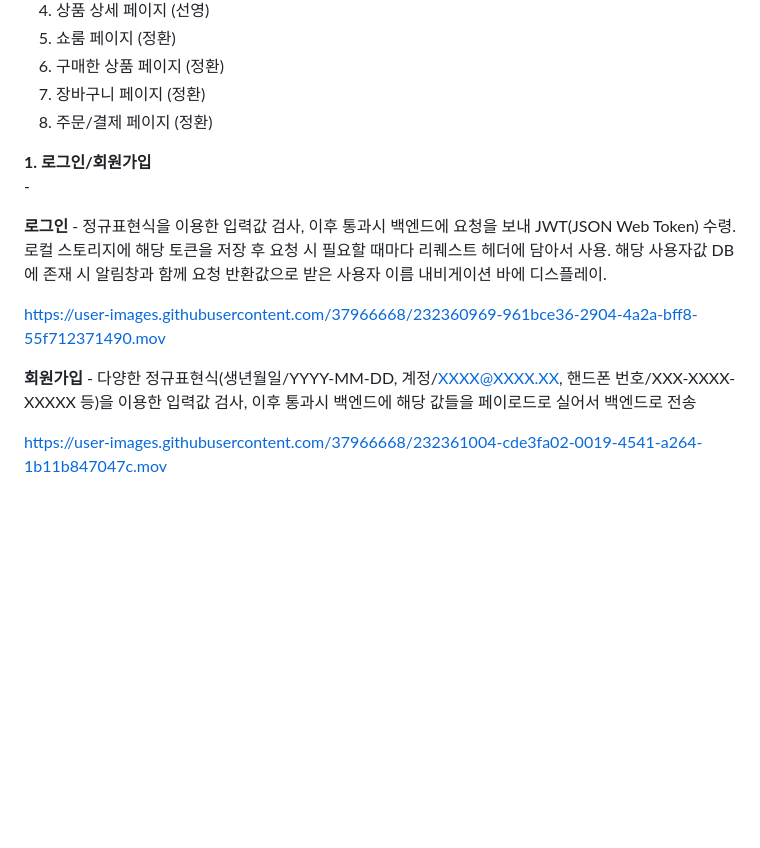
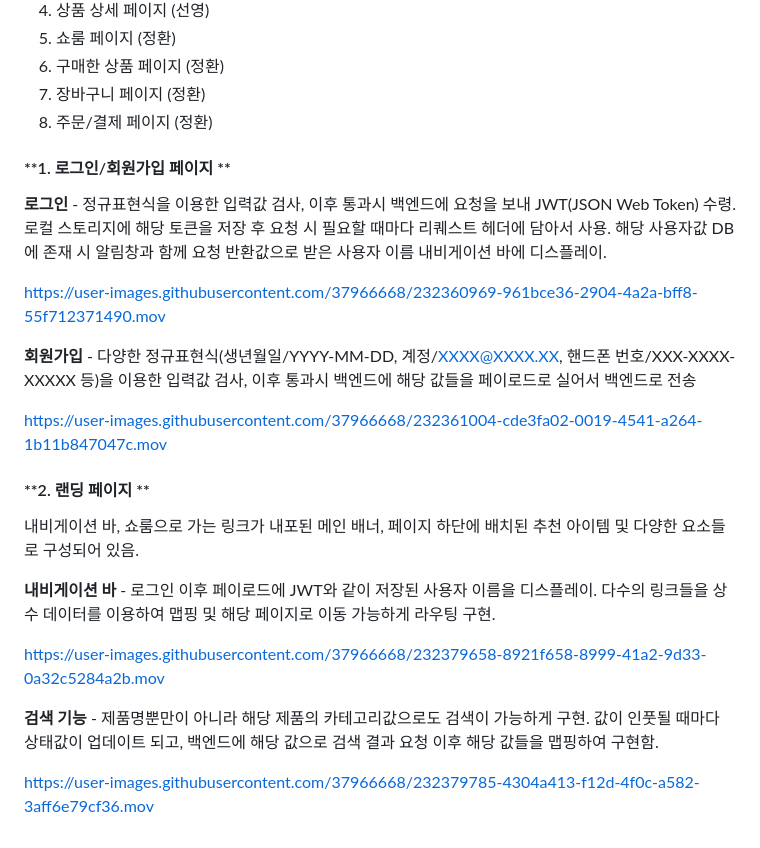
Before and after one commit to wecode-bootcamp-korea/44-1st-unicon-frontend, a Markdown page: README.md, the part around the change. GitHub-like rendering; blank space fills up the shorter version.

```diff
--- a/README.md
+++ b/README.md
@@ -46,7 +46,7 @@ Special Thanks to - <a href="https://github.com/parkseyik">박세익 <img src="h
 8. 주문/결제 페이지 (정환)
 
 
-**1. 로그인/회원가입**<br>-
+#### **1. 로그인/회원가입 페이지 **<br>
 
 **로그인** - 정규표현식을 이용한 입력값 검사, 이후 통과시 백엔드에 요청을 보내 JWT(JSON Web Token) 수령. 로컬 스토리지에 해당 토큰을 저장 후 요청 시 필요할 때마다 리퀘스트 헤더에 담아서 사용. 해당 사용자값 DB에 존재 시 알림창과 함께 요청 반환값으로 받은 사용자 이름 내비게이션 바에 디스플레이.
 
@@ -55,3 +55,17 @@ https://user-images.githubusercontent.com/37966668/232360969-961bce36-2904-4a2a-
 **회원가입** - 다양한 정규표현식(생년월일/YYYY-MM-DD, 계정/XXXX@XXXX.XX, 핸드폰 번호/XXX-XXXX-XXXXX 등)을 이용한 입력값 검사, 이후 통과시 백엔드에 해당 값들을 페이로드로 실어서 백엔드로 전송
 
 https://user-images.githubusercontent.com/37966668/232361004-cde3fa02-0019-4541-a264-1b11b847047c.mov
+
+
+#### **2. 랜딩 페이지 **<br>
+
+내비게이션 바, 쇼룸으로 가는 링크가 내포된 메인 배너, 페이지 하단에 배치된 추천 아이템 및 다양한 요소들로 구성되어 있음.
+
+**내비게이션 바** - 로그인 이후 페이로드에 JWT와 같이 저장된 사용자 이름을 디스플레이. 다수의 링크들을 상수 데이터를 이용하여 맵핑 및 해당 페이지로 이동 가능하게 라우팅 구현.
+
+https://user-images.githubusercontent.com/37966668/232379658-8921f658-8999-41a2-9d33-0a32c5284a2b.mov
+
+
+**검색 기능** - 제품명뿐만이 아니라 해당 제품의 카테고리값으로도 검색이 가능하게 구현. 값이 인풋될 때마다 상태값이 업데이트 되고, 백엔드에 해당 값으로 검색 결과 요청 이후 해당 값들을 맵핑하여 구현함.
+
+https://user-images.githubusercontent.com/37966668/232379785-4304a413-f12d-4f0c-a582-3aff6e79cf36.mov
```
